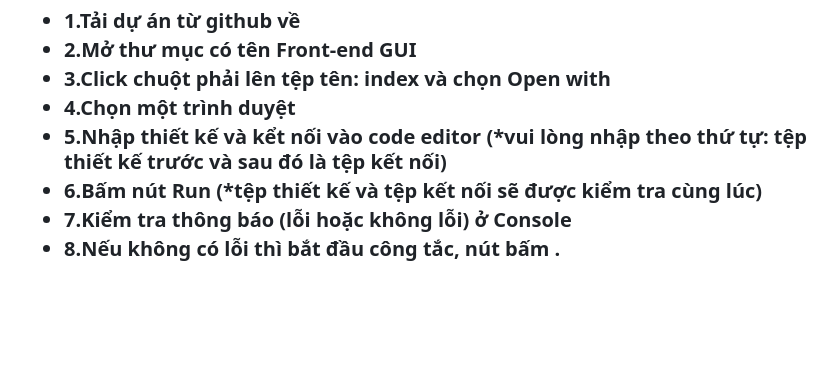
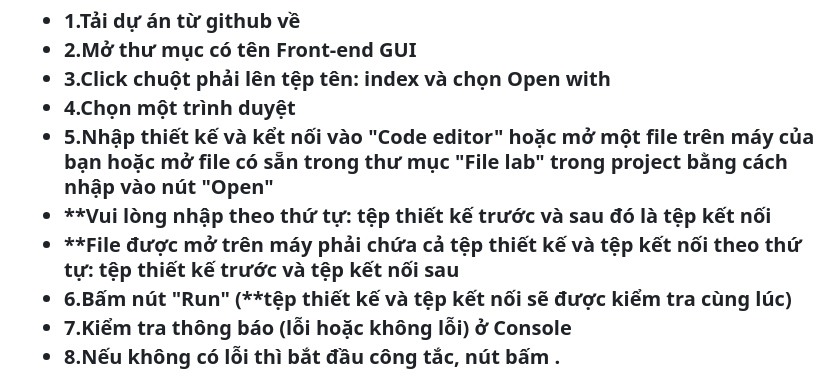
Before and after one commit to nhango2023/A-Virtual-FPGA-Lab, a Markdown page: README.md, the part around the change printed below. Rendered like a GitHub page; blank space fills up the shorter version.

Commit message:
add save button and open button
Thêm hướng dẫn sử dụng 2 nút mới thêm

```diff
--- a/README.md
+++ b/README.md
@@ -45,8 +45,10 @@ Giáo dục kỹ thuật thiết kế IC phụ thuộc nhiều vào các bài th
   <li>2.Mở thư mục có tên Front-end GUI </li>
   <li>3.Click chuột phải lên tệp tên: index và chọn Open with </li>
   <li>4.Chọn một trình duyệt</li>
-  <li>5.Nhập thiết kế và kểt nối vào code editor (*vui lòng nhập theo thứ tự: tệp thiết kế trước và sau đó là tệp kết nối)</li>
-  <li>6.Bấm nút Run (*tệp thiết kế và tệp kết nối sẽ được kiểm tra cùng lúc)</li>
+  <li>5.Nhập thiết kế và kểt nối vào "Code editor" hoặc mở một file trên máy của bạn hoặc mở file có sẵn trong thư mục "File lab" trong project bằng cách nhập vào nút "Open"</li>
+  <li>**Vui lòng nhập theo thứ tự: tệp thiết kế trước và sau đó là tệp kết nối</li>
+  <li>**File được mở trên máy phải chứa cả tệp thiết kế và tệp kết nối theo thứ tự: tệp thiết kế trước và tệp kết nối sau </li>
+  <li>6.Bấm nút "Run" (**tệp thiết kế và tệp kết nối sẽ được kiểm tra cùng lúc)</li>
   <li>7.Kiểm tra thông báo (lỗi hoặc không lỗi) ở Console</li>
   <li>8.Nếu không có lỗi thì bắt đầu công tắc, nút bấm .</li>
   </ul>
```
Also changed, not shown: other parts of README.md (+2 -2 lines).
